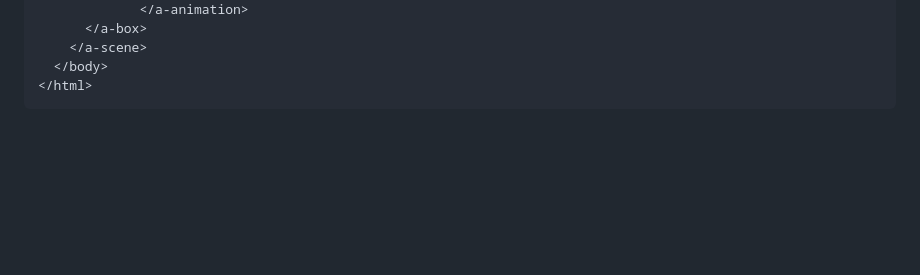
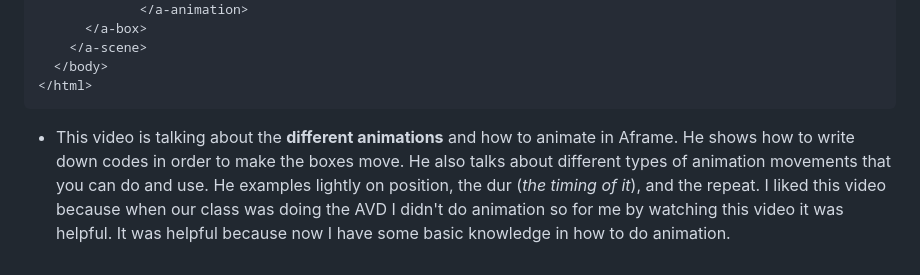
Before and after one commit to kiaram2249/sep10-freedom-project-, a Markdown page: tool/learning-log.md, the part around the change. Drawn GitHub-style; blank space fills up the shorter version.

````diff
--- a/tool/learning-log.md
+++ b/tool/learning-log.md
@@ -119,3 +119,5 @@ Component Method
   </body>
 </html>
 ```
+
+* This video is talking about the **different animations** and how to animate in Aframe. He shows how to write down codes in order to make the boxes move. He also talks about different types of animation movements that you can do and use. He examples lightly on position, the dur (_the timing of it_), and the repeat. I liked this video because when our class was doing the AVD I didn't do animation so for me by watching this video it was helpful. It was helpful because now I have some basic knowledge in how to do animation.
````
